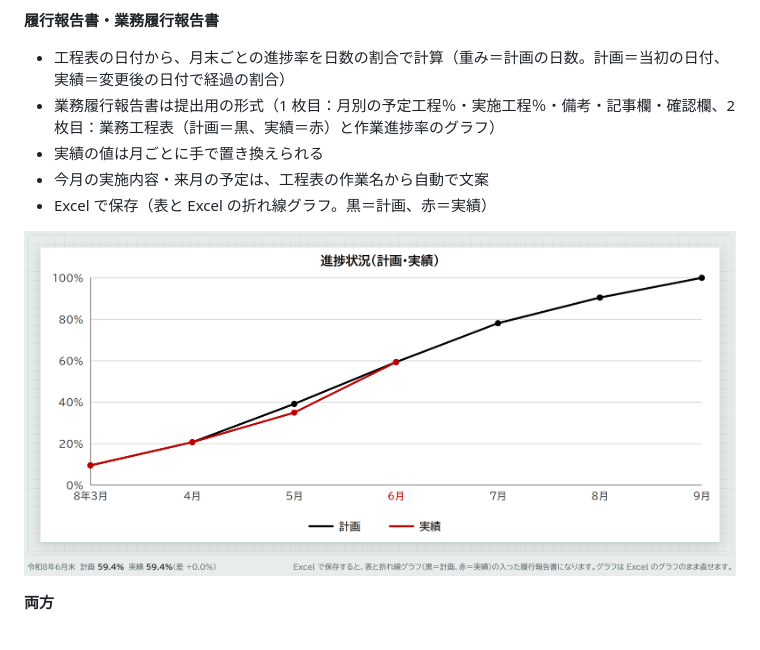
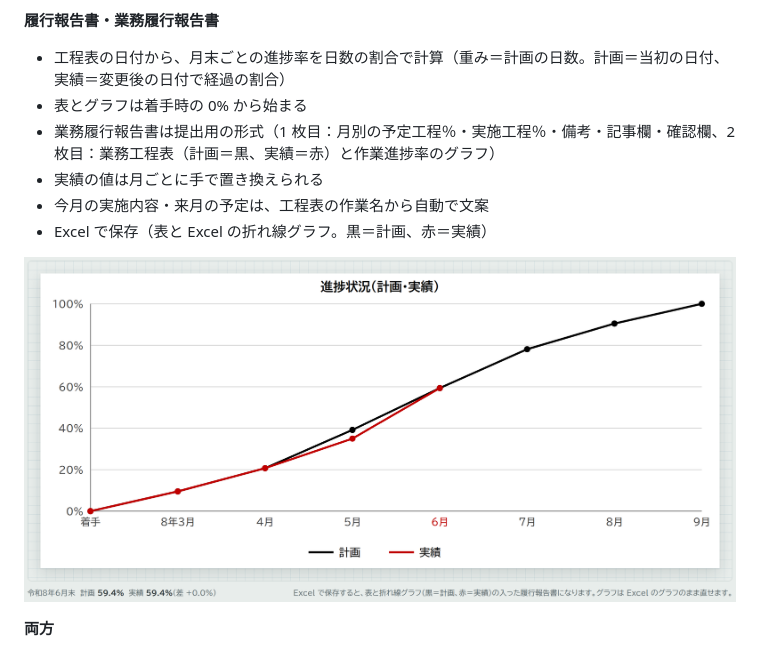
Before and after one commit to yamamotowt08/flowchart-koutei-tool, a Markdown page: README.md, the part around the change. GitHub-like rendering; pictures changed too: docs/img/h_chart.png.

Commit message:
履行報告書の進捗を着手時の 0% から始める（表とグラフ）
Co-Authored-By: Claude Opus 5.5 <noreply@anthropic.com>

```diff
--- a/README.md
+++ b/README.md
@@ -40,6 +40,7 @@ EXE は Windows 10・11 に入っている .NET Framework 4.8 と「Microsoft Ed
 
 **履行報告書・業務履行報告書**
 - 工程表の日付から、月末ごとの進捗率を日数の割合で計算（重み＝計画の日数。計画＝当初の日付、実績＝変更後の日付で経過の割合）
+- 表とグラフは着手時の 0% から始まる
 - 業務履行報告書は提出用の形式（1 枚目：月別の予定工程％・実施工程％・備考・記事欄・確認欄、2 枚目：業務工程表（計画＝黒、実績＝赤）と作業進捗率のグラフ）
 - 実績の値は月ごとに手で置き換えられる
 - 今月の実施内容・来月の予定は、工程表の作業名から自動で文案
```
Also changed, not shown: docs/img/h_fields.png, docs/img/h_items.png, docs/img/h_xlsx1.png, docs/img/h_xlsx2.png, 5 other files.
